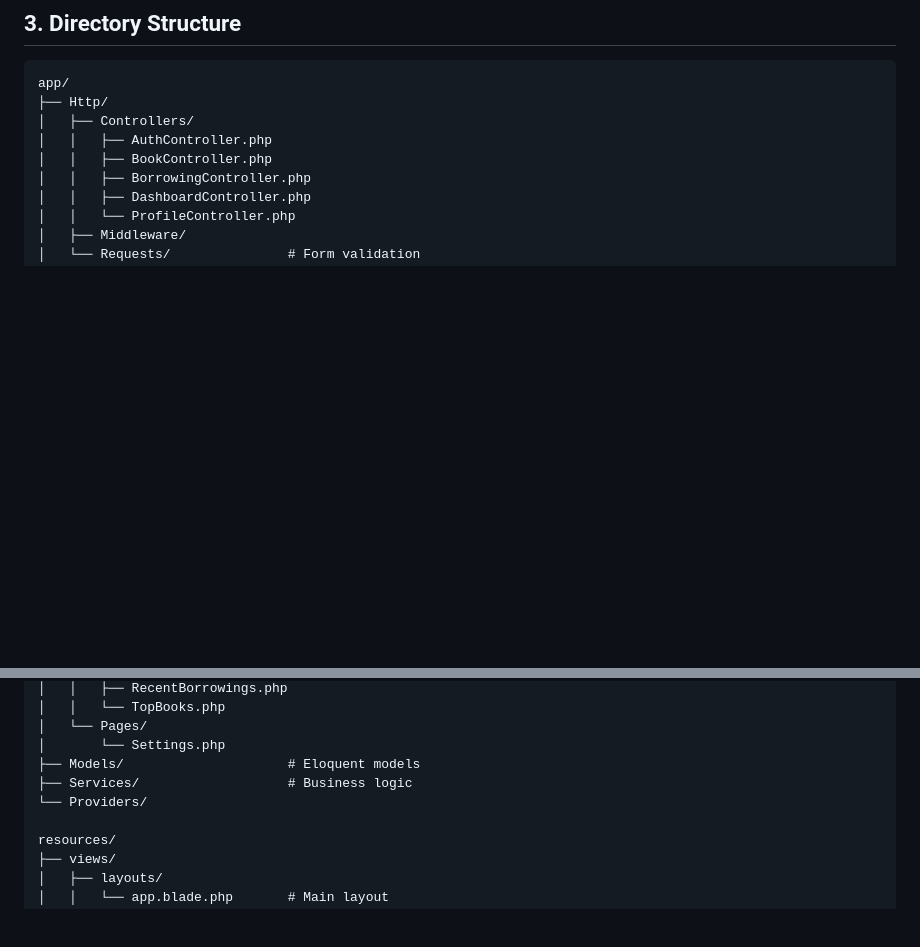
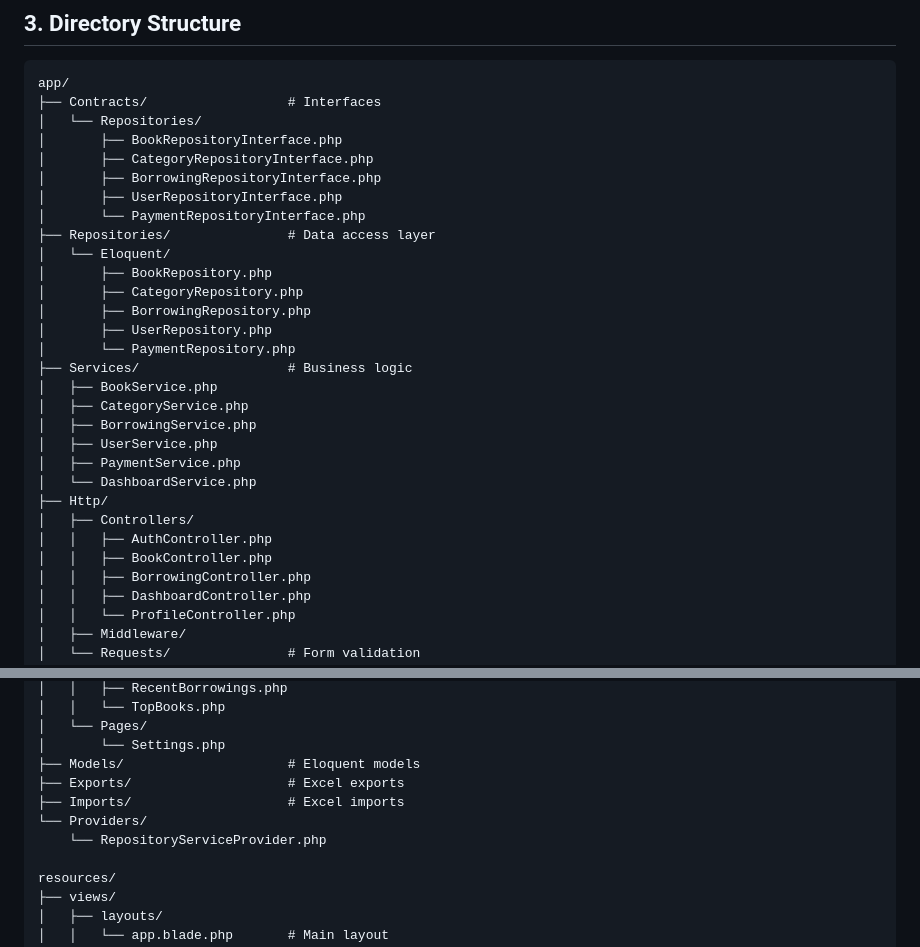
Before and after one commit to agamlatiff/suka-baca, a Markdown page: documentation/architecture.md, 2 parts joined by grey strips. GitHub-like rendering; blank space fills up the shorter version.

````diff
--- a/documentation/architecture.md
+++ b/documentation/architecture.md
@@ -72,6 +72,27 @@
 
 ```
 app/
+├── Contracts/                  # Interfaces
+│   └── Repositories/
+│       ├── BookRepositoryInterface.php
+│       ├── CategoryRepositoryInterface.php
+│       ├── BorrowingRepositoryInterface.php
+│       ├── UserRepositoryInterface.php
+│       └── PaymentRepositoryInterface.php
+├── Repositories/               # Data access layer
+│   └── Eloquent/
+│       ├── BookRepository.php
+│       ├── CategoryRepository.php
+│       ├── BorrowingRepository.php
+│       ├── UserRepository.php
+│       └── PaymentRepository.php
+├── Services/                   # Business logic
+│   ├── BookService.php
+│   ├── CategoryService.php
+│   ├── BorrowingService.php
+│   ├── UserService.php
+│   ├── PaymentService.php
+│   └── DashboardService.php
 ├── Http/
 │   ├── Controllers/
 │   │   ├── AuthController.php
@@ -99,8 +120,10 @@ app/
 │   └── Pages/
 │       └── Settings.php
 ├── Models/                     # Eloquent models
-├── Services/                   # Business logic
+├── Exports/                    # Excel exports
+├── Imports/                    # Excel imports
 └── Providers/
+    └── RepositoryServiceProvider.php
 
 resources/
 ├── views/
````
Also changed, not shown: documentation/todo.md (+37 -8 lines).
